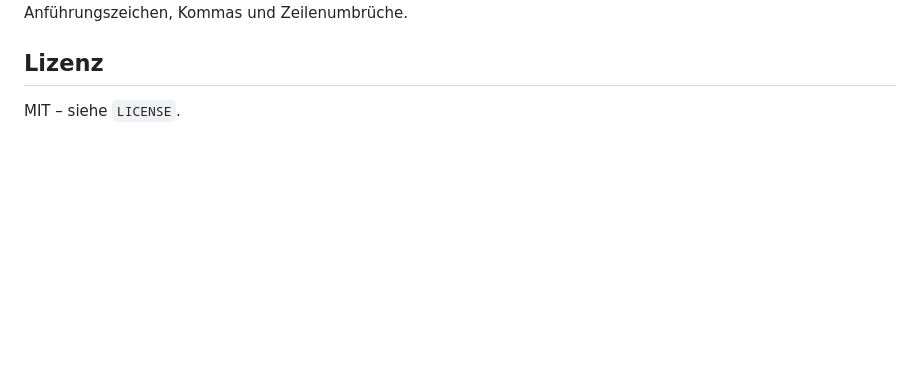
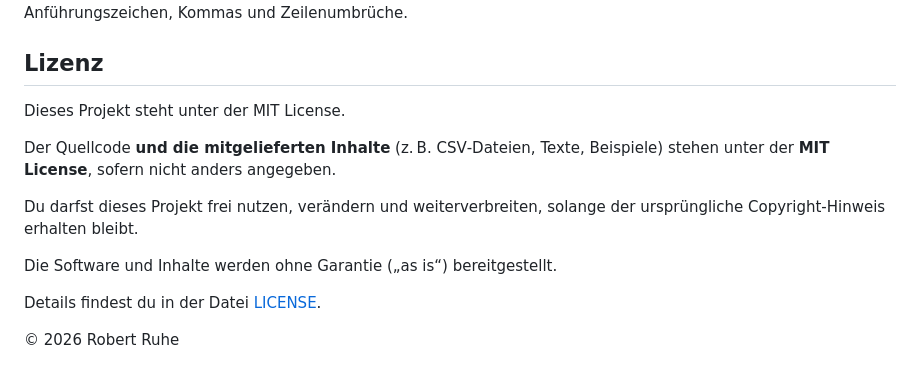
Before and after one commit to luoboteanjing-netizen/Flashcards-Chinesisch, a Markdown page: README.md, the part around the change. Drawn GitHub-style; blank space fills up the shorter version.

```diff
--- a/README.md
+++ b/README.md
@@ -71,4 +71,16 @@ Keine externen Abhängigkeiten. Alles Vanilla JS/CSS/HTML. CSV-Parser ist integr
 
 ## Lizenz
 
-MIT – siehe `LICENSE`.
+Dieses Projekt steht unter der MIT License.
+
+Der Quellcode **und die mitgelieferten Inhalte** (z. B. CSV‑Dateien, Texte, Beispiele)
+stehen unter der **MIT License**, sofern nicht anders angegeben.
+
+Du darfst dieses Projekt frei nutzen, verändern und weiterverbreiten,
+solange der ursprüngliche Copyright‑Hinweis erhalten bleibt.
+
+Die Software und Inhalte werden ohne Garantie („as is“) bereitgestellt.
+
+Details findest du in der Datei [LICENSE](LICENSE).
+
+© 2026 Robert Ruhe
```
